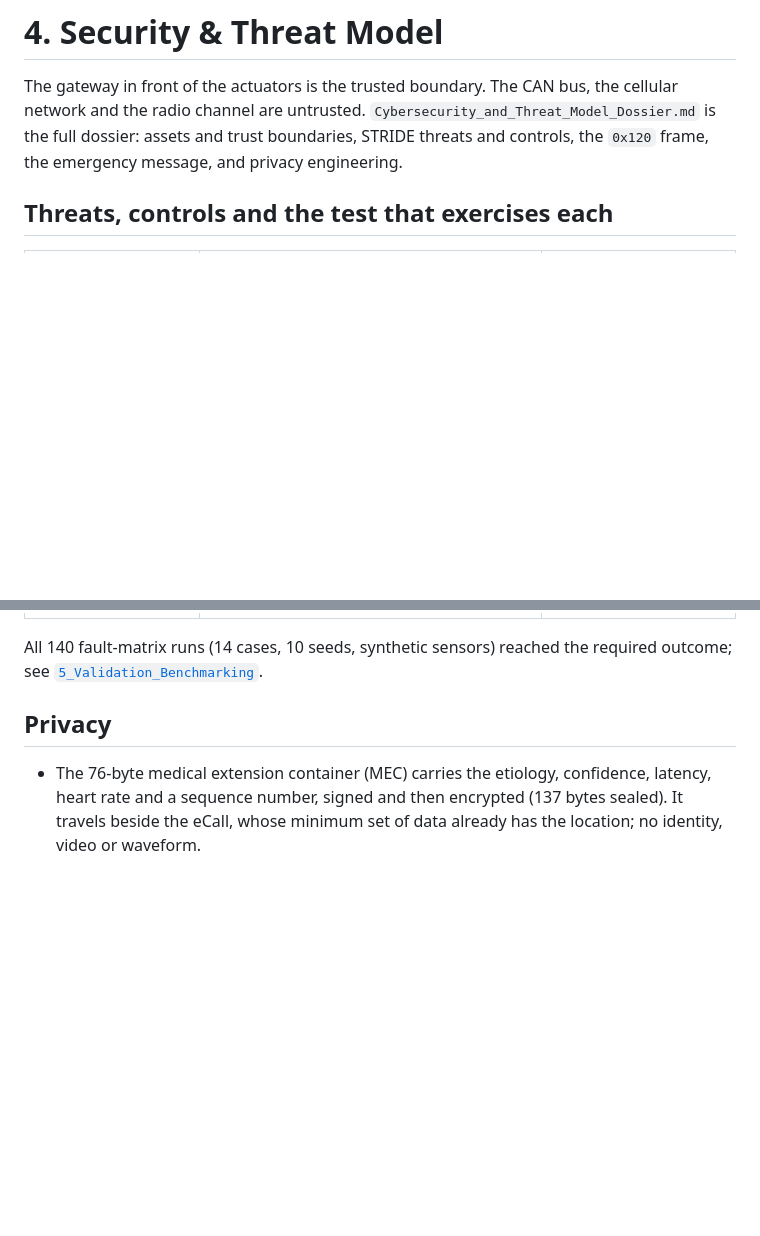
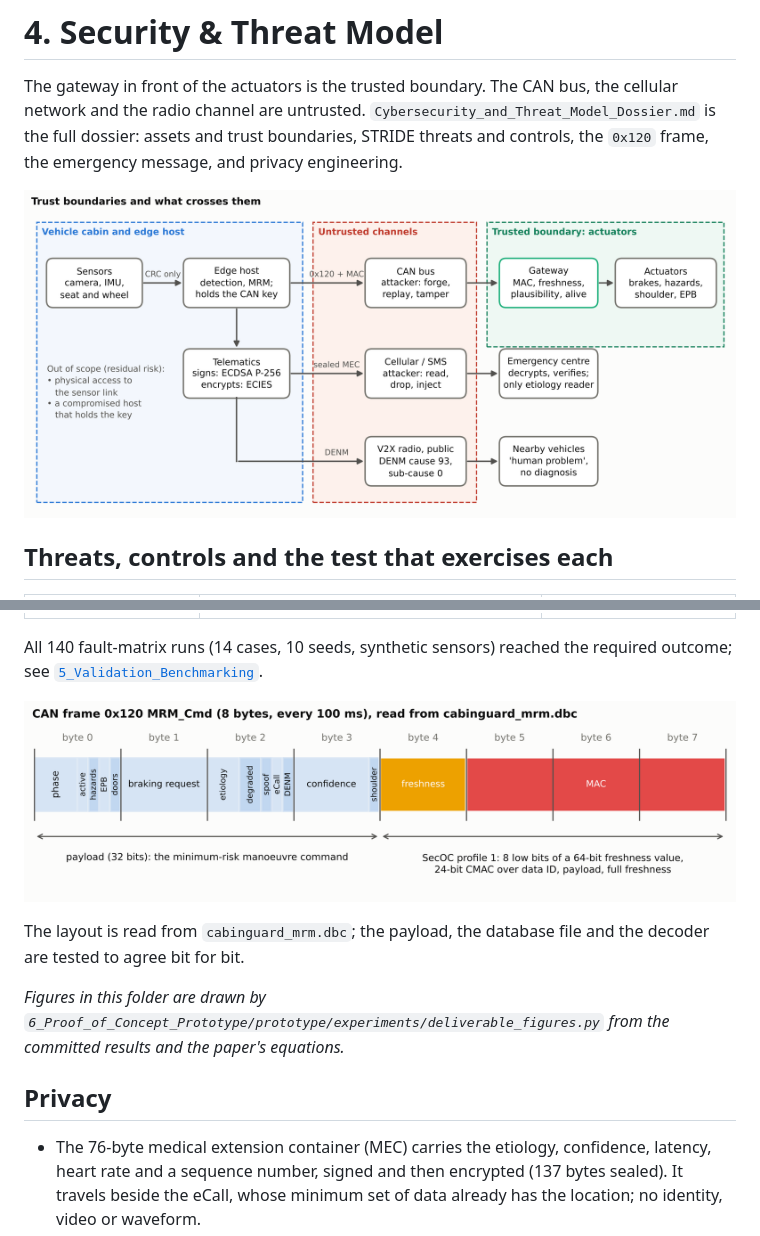
Before and after one commit to cabinguard-adi-review/CabinGuard-ADI, a Markdown page: 4_Security_Threat_Model/README.md, 2 parts joined by grey strips. Rendered like a GitHub page; pictures changed too: 4_Security_Threat_Model/figures/frame_0x120.png (added), 4_Security_Threat_Model/figures/trust_boundaries.png (added); blank space fills up the shorter version.

```diff
--- a/4_Security_Threat_Model/README.md
+++ b/4_Security_Threat_Model/README.md
@@ -5,6 +5,8 @@ the cellular network and the radio channel are untrusted.
 `Cybersecurity_and_Threat_Model_Dossier.md` is the full dossier: assets and
 trust boundaries, STRIDE threats and controls, the `0x120` frame, the emergency
 message, and privacy engineering.
+
+![Trust boundaries: the cabin and edge host, the untrusted CAN bus, cellular and radio channels, and the gateway as the trusted boundary in front of the actuators](figures/trust_boundaries.png)
 
 ## Threats, controls and the test that exercises each
 
@@ -22,6 +24,12 @@ message, and privacy engineering.
 
 All 140 fault-matrix runs (14 cases, 10 seeds, synthetic sensors) reached the
 required outcome; see [`5_Validation_Benchmarking`](../5_Validation_Benchmarking).
+
+![Bit layout of the 0x120 command frame: 32-bit payload, 8-bit freshness value, 24-bit MAC](figures/frame_0x120.png)
+
+The layout is read from `cabinguard_mrm.dbc`; the payload, the database file and the decoder are tested to agree bit for bit.
+
+*Figures in this folder are drawn by `6_Proof_of_Concept_Prototype/prototype/experiments/deliverable_figures.py` from the committed results and the paper's equations.*
 
 ## Privacy
 
```
